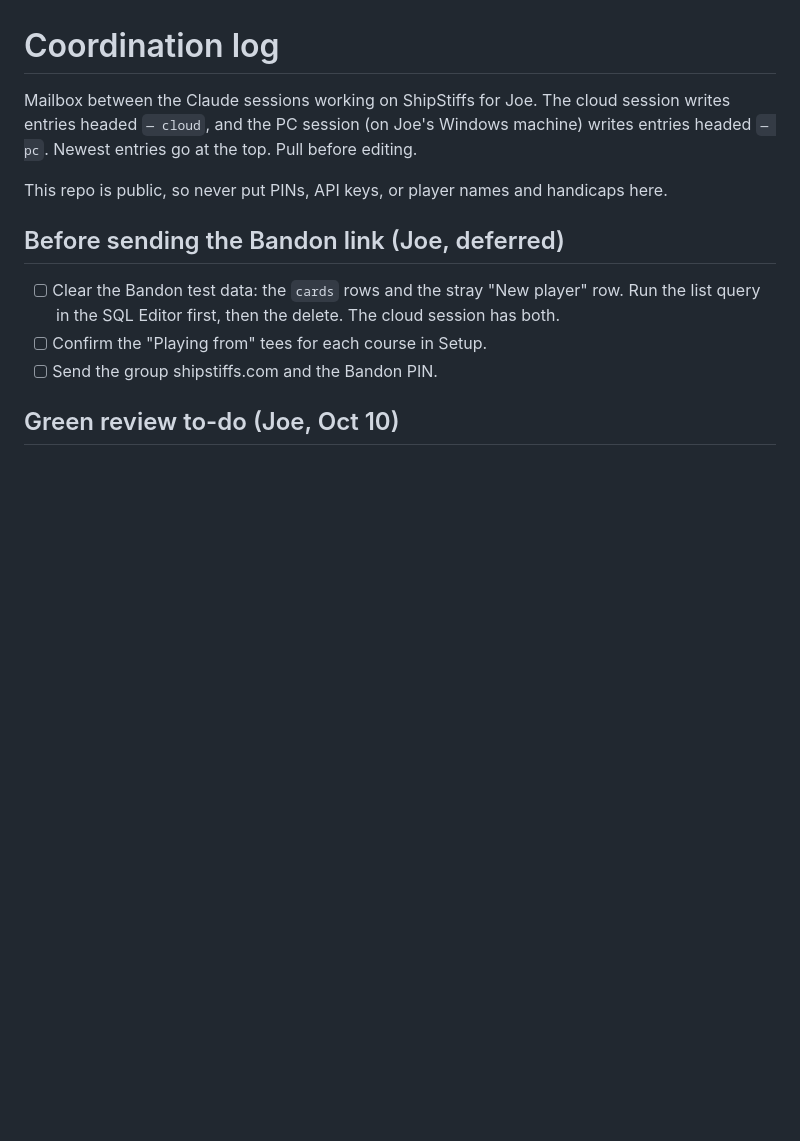
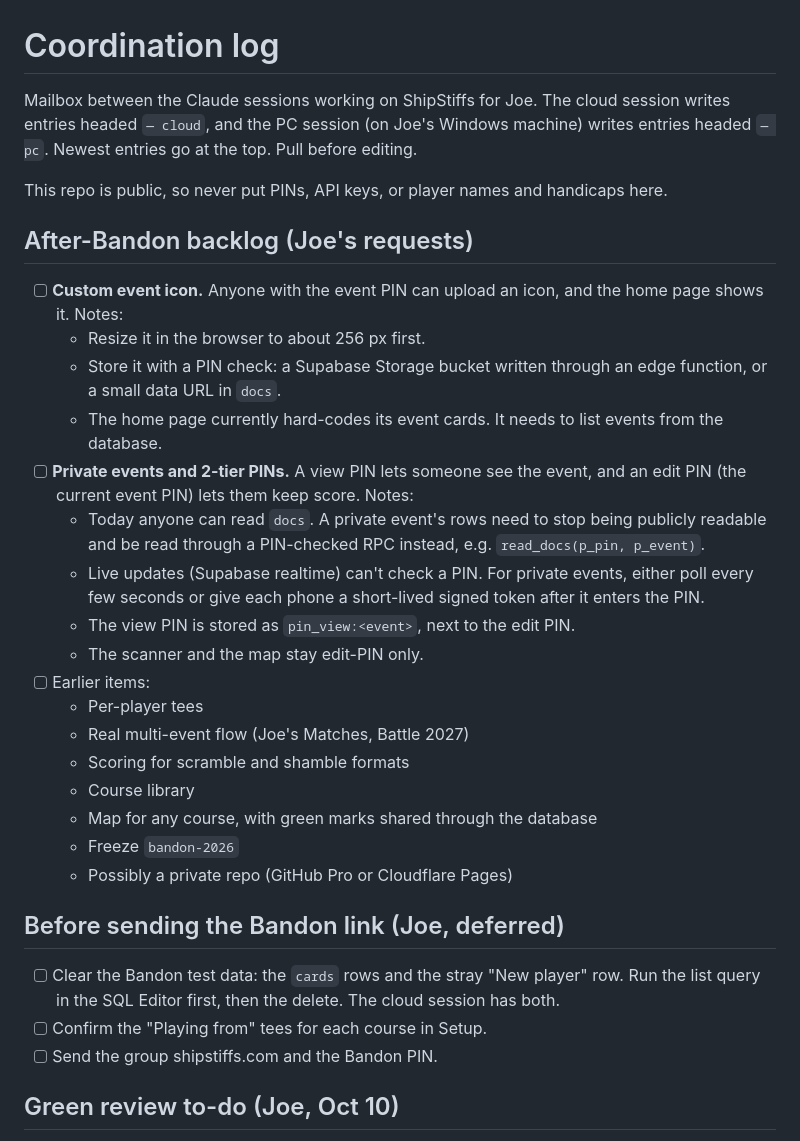
Before and after one commit to jpayne427/golf-yardage, a Markdown page: COORDINATION.md, the part around the change. Drawn GitHub-style; blank space fills up the shorter version.

Commit message:
COORDINATION: after-Bandon backlog (event icons, view/edit PINs)
Co-Authored-By: Claude Opus 5.5 <noreply@anthropic.com>
Claude-Session: https://claude.ai/code/session_01D16wddGXcg6aJ2QUWrcmrw

```diff
--- a/COORDINATION.md
+++ b/COORDINATION.md
@@ -5,6 +5,31 @@ writes entries headed `— cloud`, and the PC session (on Joe's Windows machine)
 entries headed `— pc`. Newest entries go at the top. Pull before editing.
 
 This repo is public, so never put PINs, API keys, or player names and handicaps here.
+
+## After-Bandon backlog (Joe's requests)
+
+- [ ] **Custom event icon.** Anyone with the event PIN can upload an icon, and the home page
+      shows it. Notes:
+  - Resize it in the browser to about 256 px first.
+  - Store it with a PIN check: a Supabase Storage bucket written through an edge function, or
+    a small data URL in `docs`.
+  - The home page currently hard-codes its event cards. It needs to list events from the database.
+- [ ] **Private events and 2-tier PINs.** A view PIN lets someone see the event, and an edit PIN
+      (the current event PIN) lets them keep score. Notes:
+  - Today anyone can read `docs`. A private event's rows need to stop being publicly readable
+    and be read through a PIN-checked RPC instead, e.g. `read_docs(p_pin, p_event)`.
+  - Live updates (Supabase realtime) can't check a PIN. For private events, either poll every
+    few seconds or give each phone a short-lived signed token after it enters the PIN.
+  - The view PIN is stored as `pin_view:<event>`, next to the edit PIN.
+  - The scanner and the map stay edit-PIN only.
+- [ ] Earlier items:
+  - Per-player tees
+  - Real multi-event flow (Joe's Matches, Battle 2027)
+  - Scoring for scramble and shamble formats
+  - Course library
+  - Map for any course, with green marks shared through the database
+  - Freeze `bandon-2026`
+  - Possibly a private repo (GitHub Pro or Cloudflare Pages)
 
 ## Before sending the Bandon link (Joe, deferred)
 
```
